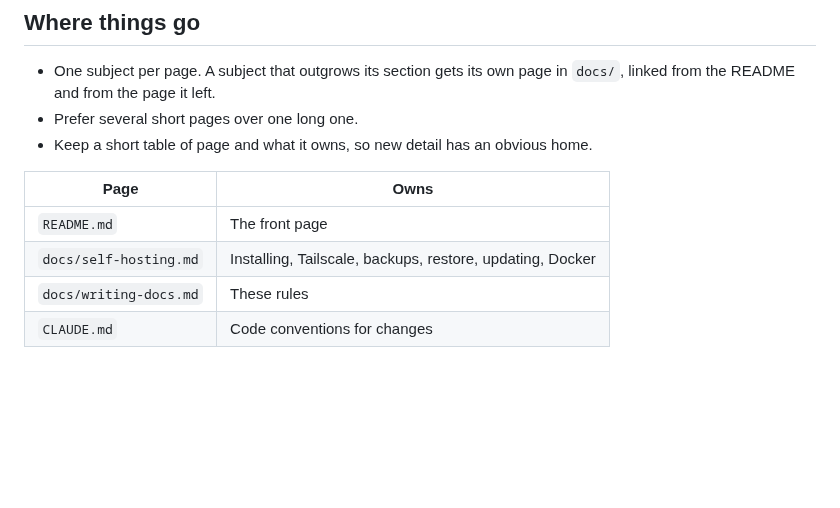
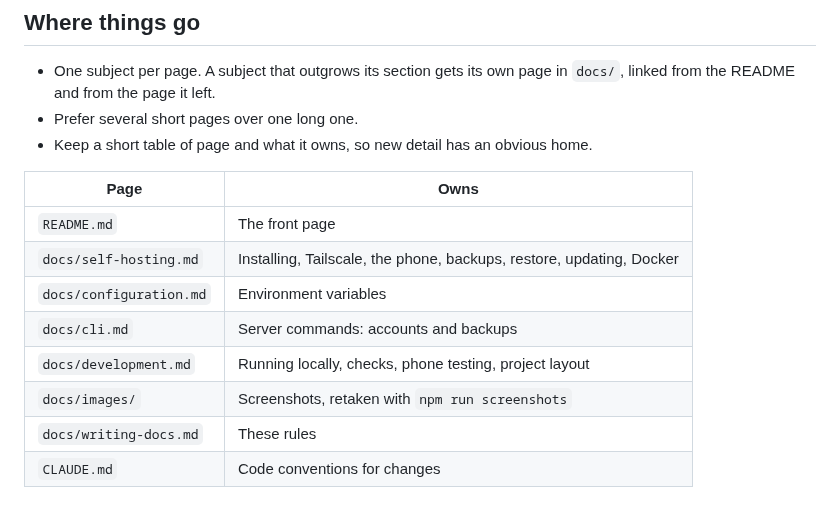
Before and after one commit to aldinsmajlovic/promus, a Markdown page: docs/writing-docs.md, the part around the change. Drawn GitHub-style; blank space fills up the shorter version.

```diff
--- a/docs/writing-docs.md
+++ b/docs/writing-docs.md
@@ -36,7 +36,11 @@ Anything longer than a line or two goes to a page in `docs/` and the README link
 | Page | Owns |
 |---|---|
 | `README.md` | The front page |
-| `docs/self-hosting.md` | Installing, Tailscale, backups, restore, updating, Docker |
+| `docs/self-hosting.md` | Installing, Tailscale, the phone, backups, restore, updating, Docker |
+| `docs/configuration.md` | Environment variables |
+| `docs/cli.md` | Server commands: accounts and backups |
+| `docs/development.md` | Running locally, checks, phone testing, project layout |
+| `docs/images/` | Screenshots, retaken with `npm run screenshots` |
 | `docs/writing-docs.md` | These rules |
 | `CLAUDE.md` | Code conventions for changes |
 
```
Also changed, not shown: README.md (+27 -114 lines), docs/cli.md (added, +32 -0 lines), docs/configuration.md (added, +14 -0 lines), docs/development.md (added, +52 -0 lines), docs/self-hosting.md (+2 -3 lines), docs/images/list-dark.png (added), docs/images/list-light.png (added), 2 other files.
